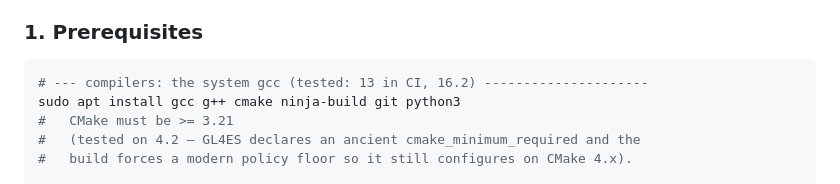
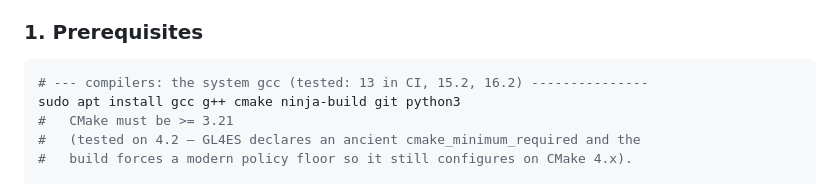
Before and after one commit to 10-p/engine-ut2004, a Markdown page: BUILD.md, the part around the change. Drawn GitHub-style.

````diff
--- a/BUILD.md
+++ b/BUILD.md
@@ -23,7 +23,7 @@ native and needs an i386 multiarch sysroot that a default install does not have.
 ### 1. Prerequisites
 
 ```bash
-# --- compilers: the system gcc (tested: 13 in CI, 16.2) ---------------------
+# --- compilers: the system gcc (tested: 13 in CI, 15.2, 16.2) ---------------
 sudo apt install gcc g++ cmake ninja-build git python3
 #   CMake must be >= 3.21
 #   (tested on 4.2 — GL4ES declares an ancient cmake_minimum_required and the
````
Also changed, not shown: README.md (+3 -1 lines).
